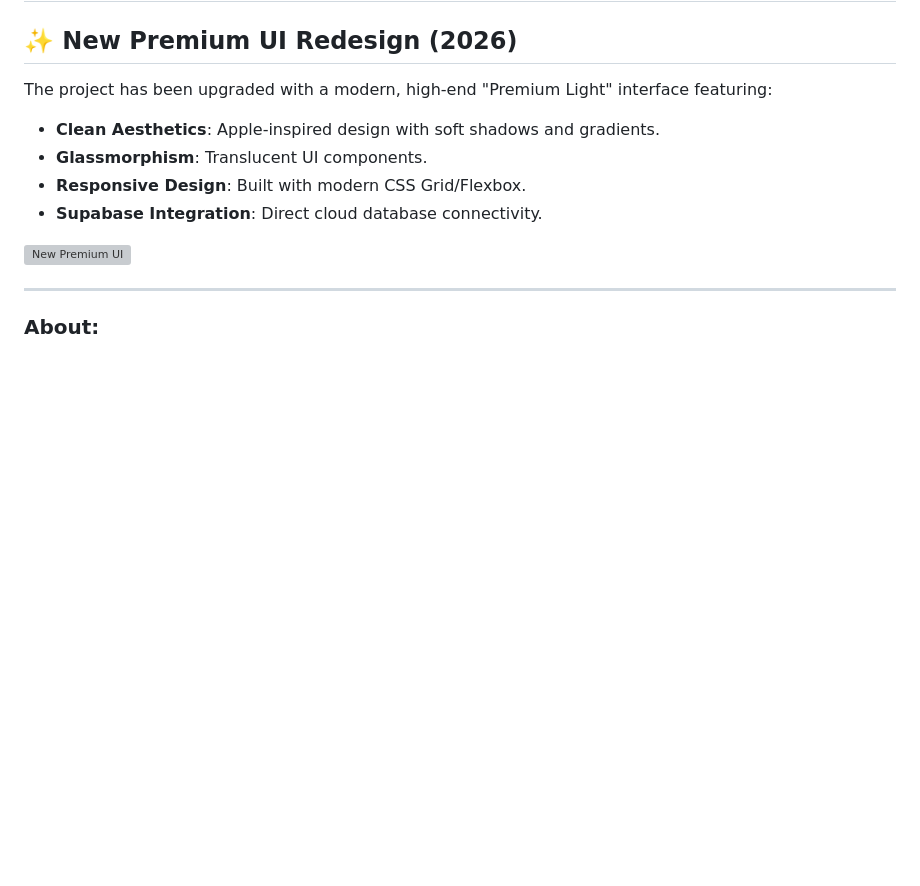
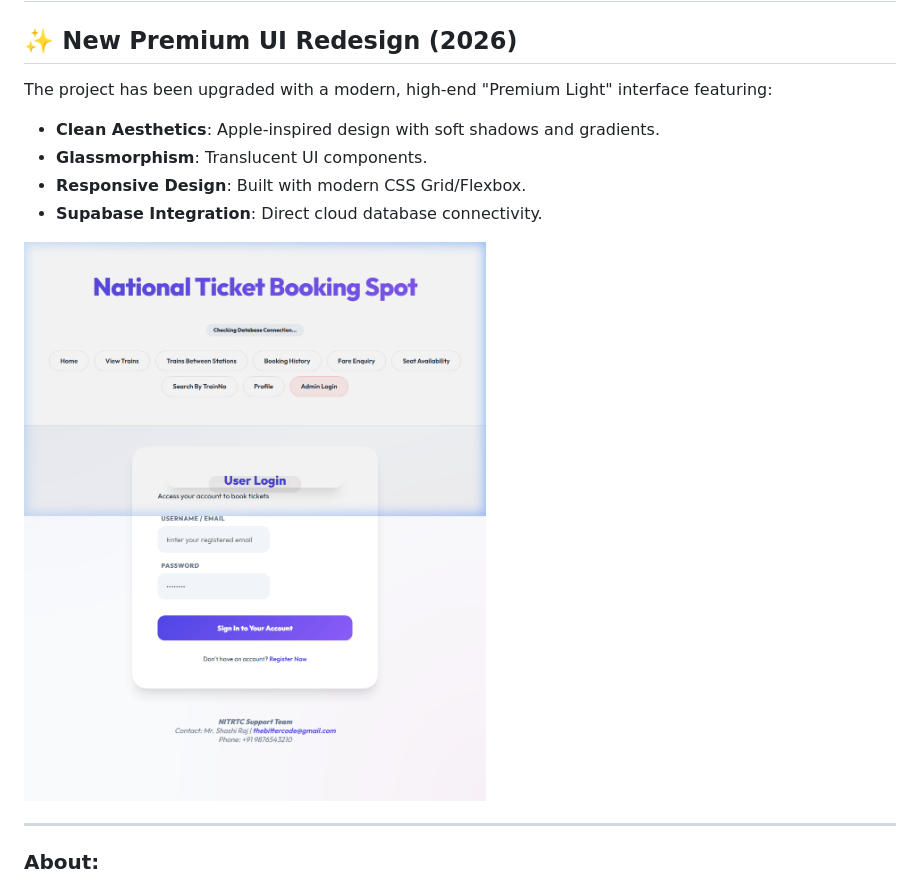
Before and after one commit to PunithKCShekar/train-ticket-reservation-system, a Markdown page: README.md, the part around the change. Drawn GitHub-style; blank space fills up the shorter version; grey boxes are pictures that could not be loaded.

Commit message:
Finalized README with Premium UI screenshot

```diff
--- a/README.md
+++ b/README.md
@@ -8,7 +8,7 @@ The project has been upgraded with a modern, high-end "Premium Light" interface
 - **Responsive Design**: Built with modern CSS Grid/Flexbox.
 - **Supabase Integration**: Direct cloud database connectivity.
 
-![New Premium UI](screenshots/premium_ui.png)
+![New Premium UI](Screenshots/premium_ui.png)
 
 ---
 
```
